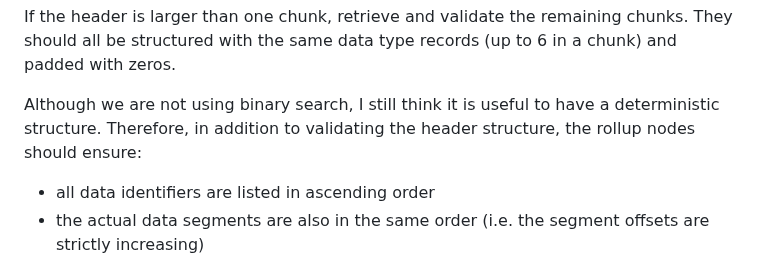
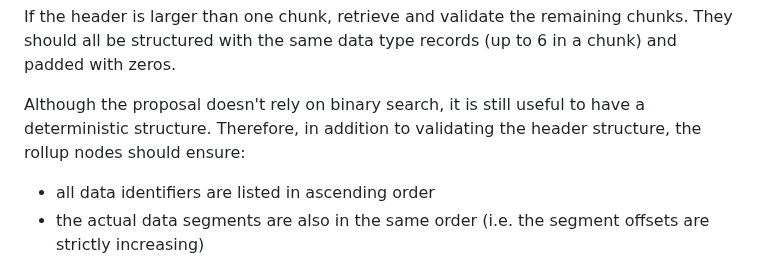
Before and after one commit to OpenZeppelin/minimal-rollup, a Markdown page: documentation/Blob Structure.md, the part around the change. Drawn GitHub-style.

Commit message:
Use impersonal language
Co-authored-by: Ernesto García <ernestognw@gmail.com>

```diff
--- a/documentation/Blob Structure.md
+++ b/documentation/Blob Structure.md
@@ -78,7 +78,7 @@ For each relevant hash, the publication is the concatenation of all the correspo
 
 If the header is larger than one chunk, retrieve and validate the remaining chunks. They should all be structured with the same data type records (up to 6 in a chunk) and padded with zeros.
 
-Although we are not using binary search, I still think it is useful to have a deterministic structure. Therefore, in addition to validating the header structure, the rollup nodes should ensure:
+Although the proposal doesn't rely on binary search, it is still useful to have a deterministic structure. Therefore, in addition to validating the header structure, the rollup nodes should ensure:
 
 - all data identifiers are listed in ascending order
 - the actual data segments are also in the same order (i.e. the segment offsets are strictly increasing)
```
